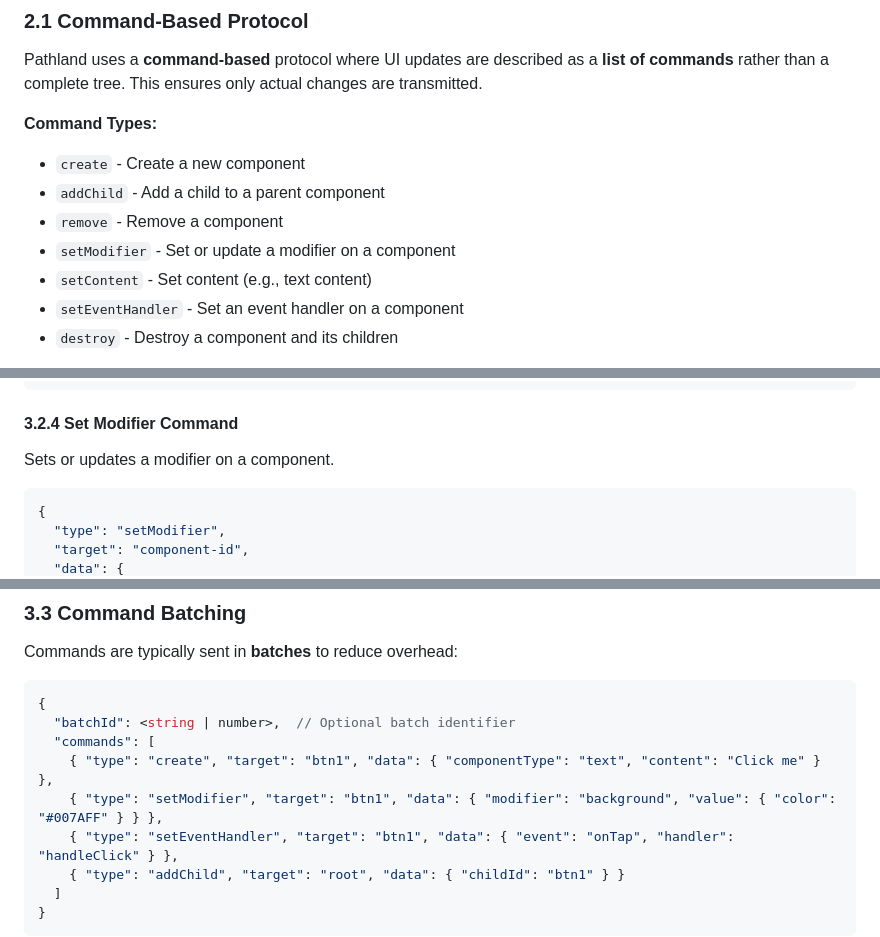
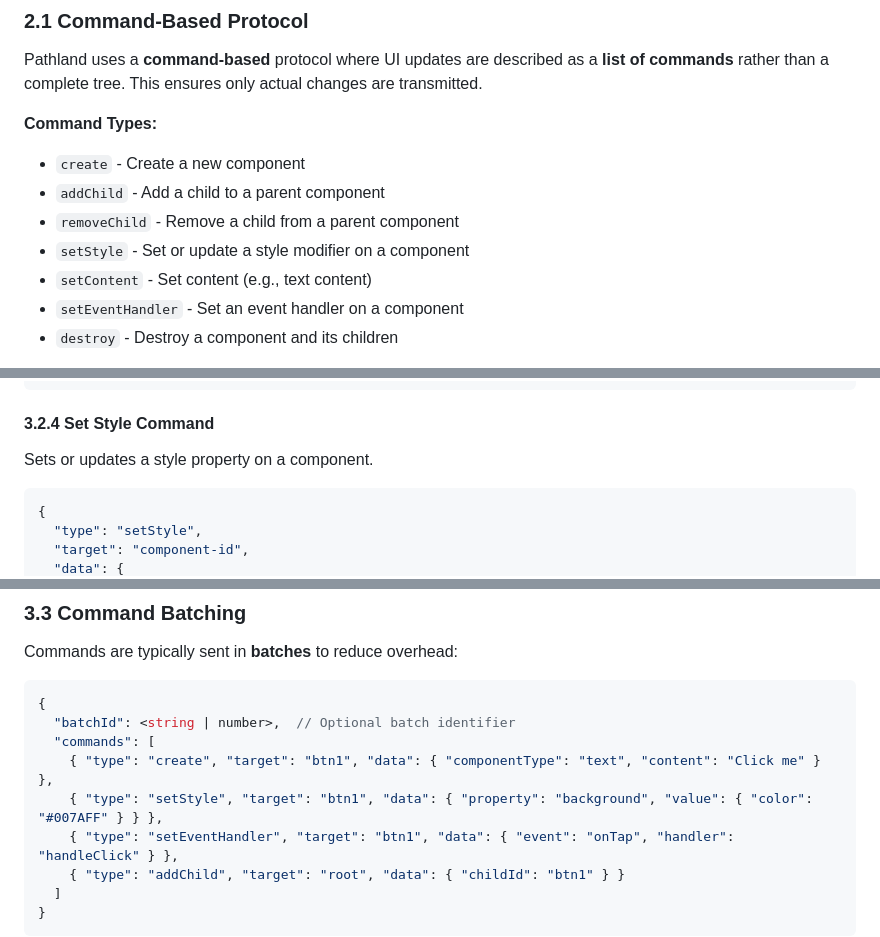
Before and after one commit to michaelkrog/Pathland, a Markdown page: spec/PROTOCOL.md, 3 parts joined by grey strips. Drawn GitHub-style.

Commit message:
Rename setModifier command to setStyle
- setModifier → setStyle for clarity
- modifier → property in setStyle command data
- AnyModifier → AnyStyleProperty
- ModifierValue → StyleValue
- Updated all references in PROTOCOL.md and AGENTS.md

This makes the command naming more intuitive and aligns with
common UI terminology where 'style' refers to visual properties.

Generated by Mistral Vibe.
Co-Authored-By: Mistral Vibe <vibe@mistral.ai>

````diff
--- a/spec/PROTOCOL.md
+++ b/spec/PROTOCOL.md
@@ -72,8 +72,8 @@ Pathland uses a **command-based** protocol where UI updates are described as a *
 **Command Types:**
 - `create` - Create a new component
 - `addChild` - Add a child to a parent component
-- `remove` - Remove a component
-- `setModifier` - Set or update a modifier on a component
+- `removeChild` - Remove a child from a parent component
+- `setStyle` - Set or update a style modifier on a component
 - `setContent` - Set content (e.g., text content)
 - `setEventHandler` - Set an event handler on a component
 - `destroy` - Destroy a component and its children
@@ -253,12 +253,12 @@ Removes a child from a parent component.
 }
 ```
 
-#### 3.2.4 Set Modifier Command
+#### 3.2.4 Set Style Command
 
-Sets or updates a modifier on a component.
+Sets or updates a style property on a component.
 
 ```json
 {
-  "type": "setModifier",
+  "type": "setStyle",
   "target": "component-id",
   "data": {
@@ -323,7 +323,7 @@ Commands are typically sent in **batches** to reduce overhead:
   "batchId": <string | number>,  // Optional batch identifier
   "commands": [
     { "type": "create", "target": "btn1", "data": { "componentType": "text", "content": "Click me" } },
-    { "type": "setModifier", "target": "btn1", "data": { "modifier": "background", "value": { "color": "#007AFF" } } },
+    { "type": "setStyle", "target": "btn1", "data": { "property": "background", "value": { "color": "#007AFF" } } },
     { "type": "setEventHandler", "target": "btn1", "data": { "event": "onTap", "handler": "handleClick" } },
     { "type": "addChild", "target": "root", "data": { "childId": "btn1" } }
   ]
````
Also changed, not shown: other parts of spec/PROTOCOL.md (+3 -3 lines), AGENTS.md (+1 -1 lines).
